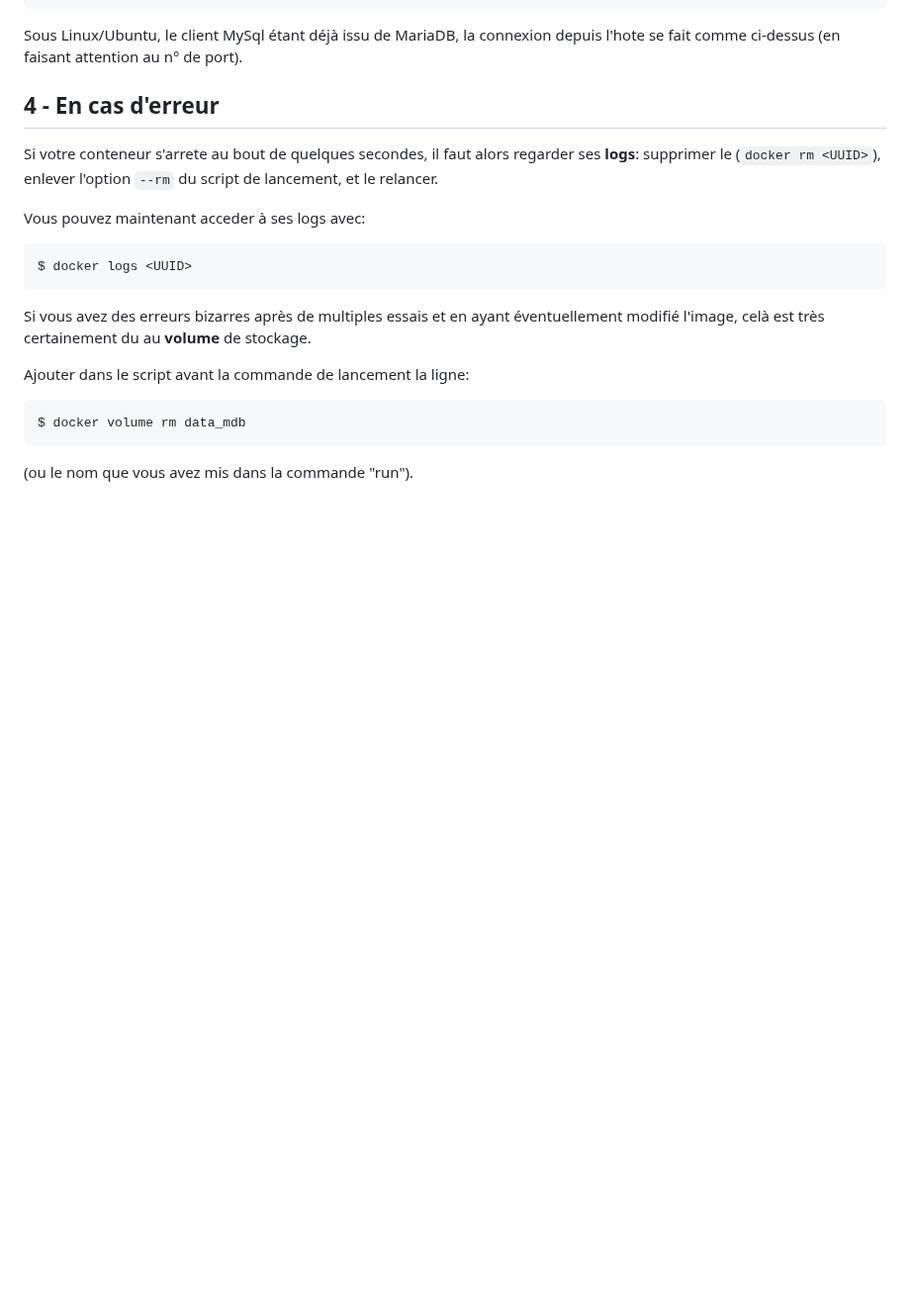
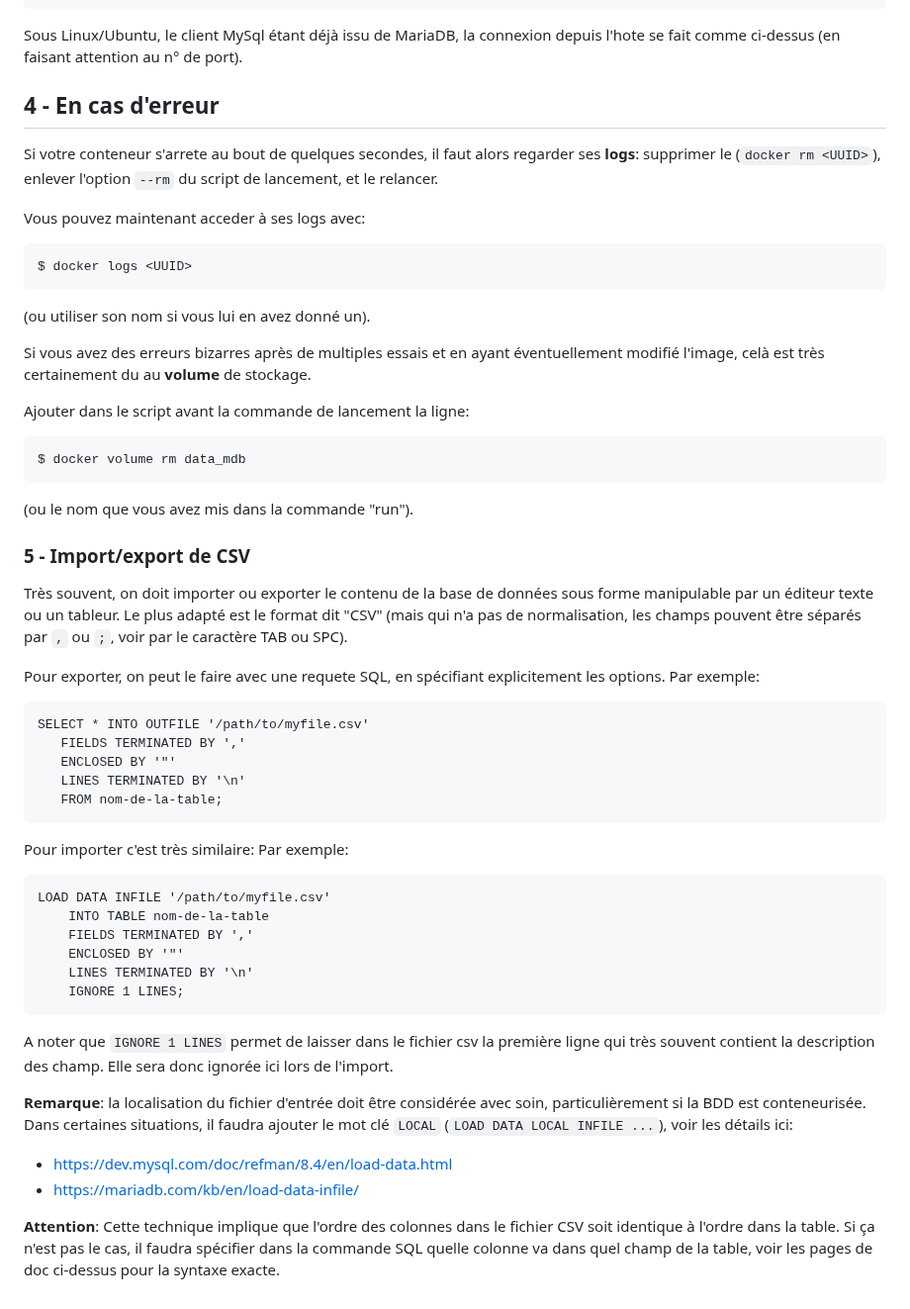
Before and after one commit to skramm/but3_rt, a Markdown page: docker_BDD/readme.md, the part around one of its changes. Shown at 99% size. Rendered like a GitHub page; blank space fills up the shorter version.

Commit message:
update doc SQL

````diff
--- a/docker_BDD/readme.md
+++ b/docker_BDD/readme.md
@@ -136,6 +136,8 @@ Vous pouvez maintenant acceder à ses logs avec:
 ```
 $ docker logs <UUID>
 ```
+(ou utiliser son nom si vous lui en avez donné un).
+
 Si vous avez des erreurs bizarres après de multiples essais et en ayant éventuellement modifié l'image, celà est très certainement du au **volume** de stockage.
 
 Ajouter dans le script avant la commande de lancement la ligne:
@@ -143,3 +145,40 @@ Ajouter dans le script avant la commande de lancement la ligne:
 $ docker volume rm data_mdb
  ```
 (ou le nom que vous avez mis dans la commande "run").
+
+### 5 - Import/export de CSV
+
+Très souvent, on doit importer ou exporter le contenu de la base de données sous forme manipulable par un éditeur texte ou un tableur.
+Le plus adapté est le format dit "CSV" (mais qui n'a pas de normalisation, les champs pouvent être séparés par `,` ou `;`, voir par le caractère TAB ou SPC).
+
+Pour exporter, on peut le faire avec une requete SQL, en spécifiant explicitement les options.
+Par exemple:
+```
+SELECT * INTO OUTFILE '/path/to/myfile.csv'
+   FIELDS TERMINATED BY ','
+   ENCLOSED BY '"'
+   LINES TERMINATED BY '\n'
+   FROM nom-de-la-table;
+```
+Pour importer c'est très similaire:
+Par exemple:
+```
+LOAD DATA INFILE '/path/to/myfile.csv'
+    INTO TABLE nom-de-la-table
+    FIELDS TERMINATED BY ','
+    ENCLOSED BY '"'
+    LINES TERMINATED BY '\n'
+    IGNORE 1 LINES;
+```
+
+A noter que `IGNORE 1 LINES` permet de laisser dans le fichier csv la première ligne qui très souvent contient la description des champ.
+Elle sera donc ignorée ici lors de l'import.
+
+**Remarque**: la localisation du fichier d'entrée doit être considérée avec soin, particulièrement si la BDD est conteneurisée.
+Dans certaines situations, il faudra ajouter le mot clé `LOCAL`
+(`LOAD DATA LOCAL INFILE ...`), voir les détails ici:
+* https://dev.mysql.com/doc/refman/8.4/en/load-data.html
+* https://mariadb.com/kb/en/load-data-infile/
+
+**Attention**: Cette technique implique que l'ordre des colonnes dans le fichier CSV soit identique à l'ordre dans la table.
+Si ça n'est pas le cas, il faudra spécifier dans la commande SQL quelle colonne va dans quel champ de la table, voir les pages de doc ci-dessus pour la syntaxe exacte.
````
Also changed, not shown: other parts of docker_BDD/readme.md (+1 -1 lines).
